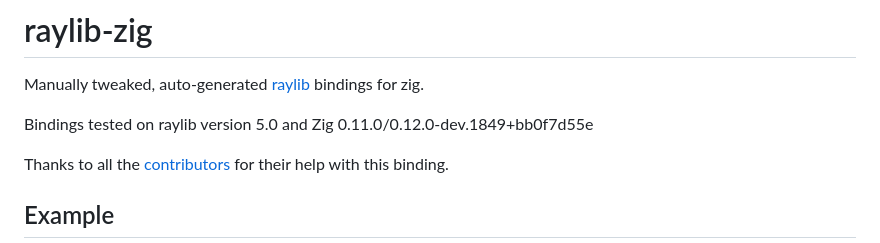
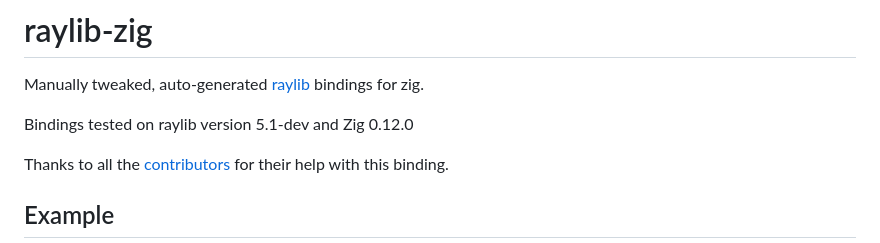
Before and after one commit to Not-Nik/raylib-zig, a Markdown page: README.md, the part around the change. Rendered like a GitHub page.

```diff
--- a/README.md
+++ b/README.md
@@ -4,7 +4,7 @@
 
 Manually tweaked, auto-generated [raylib](https://github.com/raysan5/raylib) bindings for zig.
 
-Bindings tested on raylib version 5.0 and Zig 0.11.0/0.12.0-dev.1849+bb0f7d55e
+Bindings tested on raylib version 5.1-dev and Zig 0.12.0
 
 Thanks to all the [contributors](https://github.com/Not-Nik/raylib-zig/graphs/contributors) for their help with this binding.
 
```
